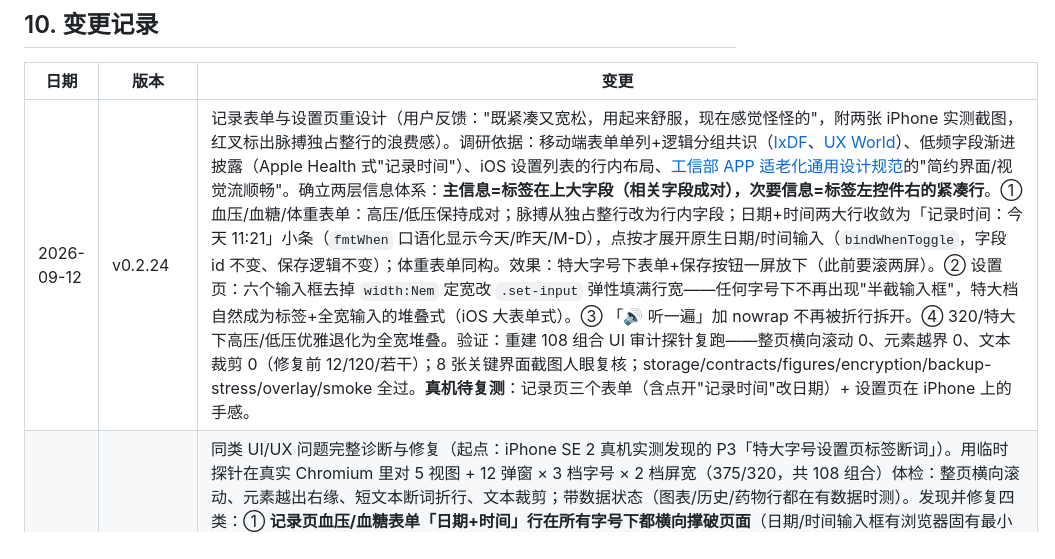
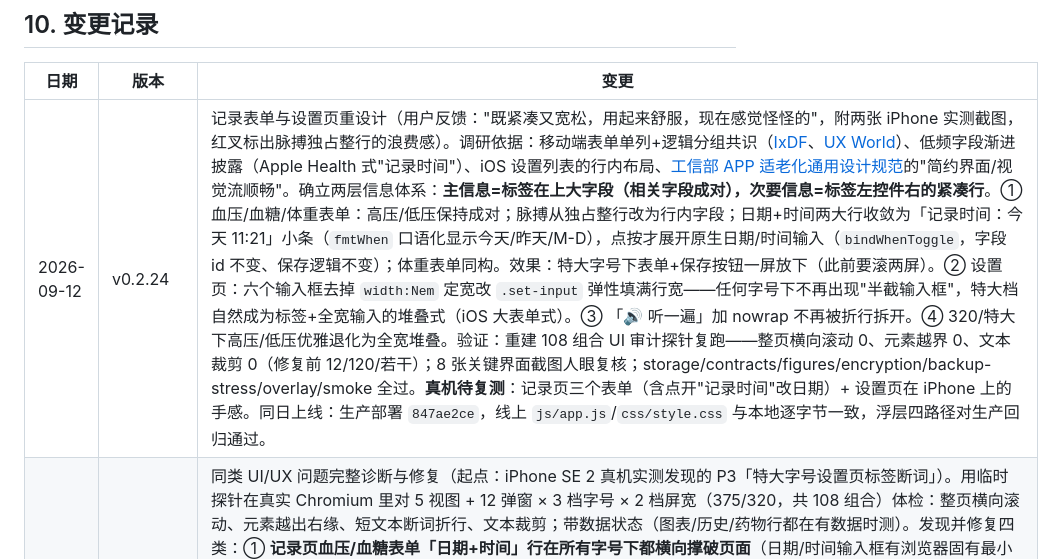
Before and after one commit to wowayou/stroke-rehab-assistant, a Markdown page: docs/DEVELOPMENT.md, the part around the change. Rendered like a GitHub page.

Commit message:
docs: v0.2.24 上线落档(v0.2.24.1)

```diff
--- a/docs/DEVELOPMENT.md
+++ b/docs/DEVELOPMENT.md
@@ -334,7 +334,7 @@ v0.2.13「语音朗读 + 动作简笔画」相关（**语音只能真机验，
 
 | 日期 | 版本 | 变更 |
 |---|---|---|
-| 2026-09-12 | v0.2.24 | 记录表单与设置页重设计（用户反馈："既紧凑又宽松，用起来舒服，现在感觉怪怪的"，附两张 iPhone 实测截图，红叉标出脉搏独占整行的浪费感）。调研依据：移动端表单单列+逻辑分组共识（[IxDF](https://ixdf.org/literature/article/ui-form-design)、[UX World](https://medium.com/uxdworld/form-design-best-practices-6b8b5af14c0d)）、低频字段渐进披露（Apple Health 式"记录时间"）、iOS 设置列表的行内布局、[工信部 APP 适老化通用设计规范](http://www.xinhuanet.com/politics/2021-04/07/c_1127302897.htm)的"简约界面/视觉流顺畅"。确立两层信息体系：**主信息=标签在上大字段（相关字段成对），次要信息=标签左控件右的紧凑行**。① 血压/血糖/体重表单：高压/低压保持成对；脉搏从独占整行改为行内字段；日期+时间两大行收敛为「记录时间：今天 11:21」小条（`fmtWhen` 口语化显示今天/昨天/M-D），点按才展开原生日期/时间输入（`bindWhenToggle`，字段 id 不变、保存逻辑不变）；体重表单同构。效果：特大字号下表单+保存按钮一屏放下（此前要滚两屏）。② 设置页：六个输入框去掉 `width:Nem` 定宽改 `.set-input` 弹性填满行宽——任何字号下不再出现"半截输入框"，特大档自然成为标签+全宽输入的堆叠式（iOS 大表单式）。③ 「🔊 听一遍」加 nowrap 不再被折行拆开。④ 320/特大下高压/低压优雅退化为全宽堆叠。验证：重建 108 组合 UI 审计探针复跑——整页横向滚动 0、元素越界 0、文本裁剪 0（修复前 12/120/若干）；8 张关键界面截图人眼复核；storage/contracts/figures/encryption/backup-stress/overlay/smoke 全过。**真机待复测**：记录页三个表单（含点开"记录时间"改日期）+ 设置页在 iPhone 上的手感。 |
+| 2026-09-12 | v0.2.24 | 记录表单与设置页重设计（用户反馈："既紧凑又宽松，用起来舒服，现在感觉怪怪的"，附两张 iPhone 实测截图，红叉标出脉搏独占整行的浪费感）。调研依据：移动端表单单列+逻辑分组共识（[IxDF](https://ixdf.org/literature/article/ui-form-design)、[UX World](https://medium.com/uxdworld/form-design-best-practices-6b8b5af14c0d)）、低频字段渐进披露（Apple Health 式"记录时间"）、iOS 设置列表的行内布局、[工信部 APP 适老化通用设计规范](http://www.xinhuanet.com/politics/2021-04/07/c_1127302897.htm)的"简约界面/视觉流顺畅"。确立两层信息体系：**主信息=标签在上大字段（相关字段成对），次要信息=标签左控件右的紧凑行**。① 血压/血糖/体重表单：高压/低压保持成对；脉搏从独占整行改为行内字段；日期+时间两大行收敛为「记录时间：今天 11:21」小条（`fmtWhen` 口语化显示今天/昨天/M-D），点按才展开原生日期/时间输入（`bindWhenToggle`，字段 id 不变、保存逻辑不变）；体重表单同构。效果：特大字号下表单+保存按钮一屏放下（此前要滚两屏）。② 设置页：六个输入框去掉 `width:Nem` 定宽改 `.set-input` 弹性填满行宽——任何字号下不再出现"半截输入框"，特大档自然成为标签+全宽输入的堆叠式（iOS 大表单式）。③ 「🔊 听一遍」加 nowrap 不再被折行拆开。④ 320/特大下高压/低压优雅退化为全宽堆叠。验证：重建 108 组合 UI 审计探针复跑——整页横向滚动 0、元素越界 0、文本裁剪 0（修复前 12/120/若干）；8 张关键界面截图人眼复核；storage/contracts/figures/encryption/backup-stress/overlay/smoke 全过。**真机待复测**：记录页三个表单（含点开"记录时间"改日期）+ 设置页在 iPhone 上的手感。同日上线：生产部署 `847ae2ce`，线上 `js/app.js`/`css/style.css` 与本地逐字节一致，浮层四路径对生产回归通过。 |
 | 2026-09-12 | v0.2.23 | 同类 UI/UX 问题完整诊断与修复（起点：iPhone SE 2 真机实测发现的 P3「特大字号设置页标签断词」）。用临时探针在真实 Chromium 里对 5 视图 + 12 弹窗 × 3 档字号 × 2 档屏宽（375/320，共 108 组合）体检：整页横向滚动、元素越出右缘、短文本断词折行、文本裁剪；带数据状态（图表/历史/药物行都在有数据时测）。发现并修复四类：① **记录页血压/血糖表单「日期+时间」行在所有字号下都横向撑破页面**（日期/时间输入框有浏览器固有最小宽度且 `min-width:auto` 不可收缩，v0.2 起潜伏，此前 smoke/单测均测不出）——表单重排（脉搏并入高压/低压行）+ `.form-row` 允许换行 + 日期/时间字段 `.field.wide { min-width:8.5em }` 兜底 + 标签括号说明 `.label-opt` 整体换行（不断成"（收缩/压）"）+ 脉搏标签加回（选填）、占位符改回「次/分」防裁剪；② **设置页 `.setting-row` 标签被 em 定宽输入框挤压断词**（真机 P3 根因：输入框 `width:9em` 等随根字号放大，`flex:1` 标签被挤到 ~70px）——标签改 `flex:1 0 auto` 永不收缩断词、行允许换行（特大档下输入框整体落到第二行）；③ **特大字号下头部「脑梗康复助手」标题/「设置」/「急救」在 375 与 320 都断词**——特大档标题绝对字号降为与"大"档一致（1.05rem×22=23px，适老化不回退）、急救键收窄内边距、`.header-inner` 允许换行兜底（截图中两行头部反而更清爽）；④ **特大+320 下连续天数徽章撑破卡片**——`max-width:100%` 允许成两行圆角条。修复后同探针复跑：整页横向滚动 12→0、元素越界 120→0、断词类清零；训练页分类 tab 的横向滚动系 `overflow-x:auto` 设计使然，已识别排除。验证：storage/contracts/figures/encryption/backup-stress/overlay/smoke 全过 + 全部 JS 语法检查通过 + 关键界面截图人眼复核（临时探针已删，截图存 `Dev/debug/test/srehab-frames/fix_*.png`）。**真机待复测**：记录页表单、设置页、头部在 iPhone 实机上的观感。同日上线：生产部署 `88c385de`，线上 `js/app.js`/`css/style.css` 与本地逐字节一致、根路径 index 一致、CSP/HSTS/防嵌入头在、浮层四路径对生产回归通过。运维坑（接 v0.2.9.1）：非交互 shell（`wsl -e bash -c`）PATH 不含 nvm bin，deploy.sh 会回落到系统 node18 的 `npx wrangler@latest` 并误报"未登录"；先 `export PATH="$HOME/.nvm/versions/node/v24.18.0/bin:$PATH"`（并 unset 代理）即可正常。另：`/index.html` 返回 308 到 `/`，逐字节比对应对根路径做。 |
 | 2026-09-12 | v0.2.22.4 | 真机实测（iPhone SE 2，iOS Safari 无痕窗口，生产 v0.2.22）：用户提供 4′16″ 录屏，逐帧+音轨复核。**语音朗读首次真机证实出声**（文章约 14s、训练要领约 13.6s，「停止朗读」状态正常）；计次训练闭环（倒数 10→2、圆点、打卡 toast、按钮变「再练」+「今日已完成」）、字号三档即时切换、iOS 原生日期选择器、备份弹窗与隐私提醒、BE-FAST/120 卡、无图动作 emoji 降级均通过；全程无白屏/布局破损。发现 1 个 P3 视觉问题：特大字号下设置页「怎么称呼您」标签折行断词。未覆盖：血压数值输入与保存、备份落地与恢复/撤销、加密备份、用药操作、历史弹窗、图表交互、计时动作、算一算、简笔画动作页、tel:120、微信内置浏览器（结果明细见 `docs/MANUAL-TEST.md` 结果节）。无代码改动。 |
 | 2026-09-12 | v0.2.22.3 | 新增 `docs/MANUAL-TEST.md` 真机测试清单：把 §7 手工回归清单按真机执行顺序重排为三轮（无痕窗口全新状态 → 正常窗口带数据主链路 → 微信内置浏览器），标注每轮预计时长、备份/恢复与清空的安全注意（tel:120 只验唤起不真拨、恢复靠恢复点+撤销保护、清空放最后），并给出"确认加载新版"的界面判据（应用内无版本号，以备份弹窗有无「设置密码并加密」为 v0.2.21+ 判据）；§7 加指引。无代码改动。 |
```
